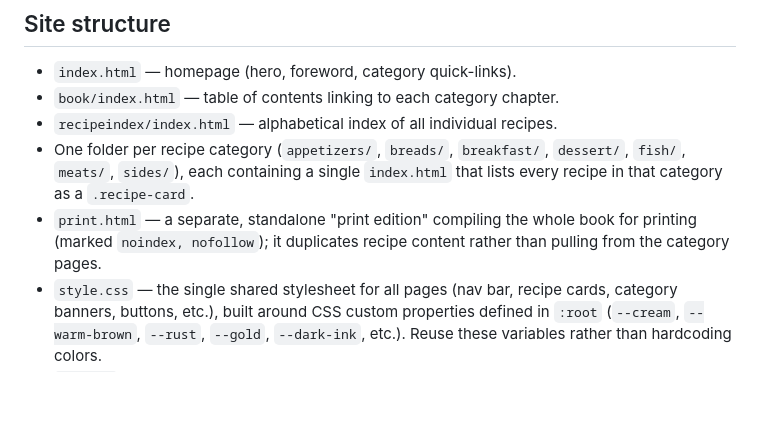
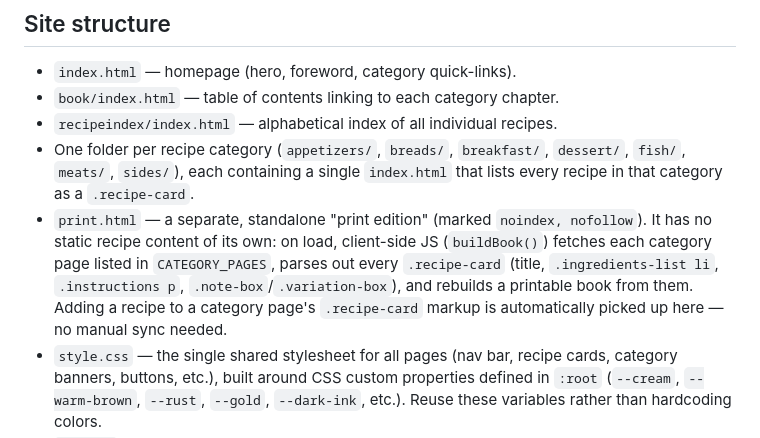
Before and after one commit to Grey-Lancaster/greycooks-site, a Markdown page: CLAUDE.md, the part around the change. Drawn GitHub-style; blank space fills up the shorter version.

Commit message:
Correct CLAUDE.md: print.html builds dynamically, not duplicated content
Co-Authored-By: Claude Sonnet 5 <noreply@anthropic.com>

```diff
--- a/CLAUDE.md
+++ b/CLAUDE.md
@@ -12,7 +12,7 @@ This is a static HTML/CSS family recipe cookbook site ("Grey's Cook Book"), depl
 - `book/index.html` — table of contents linking to each category chapter.
 - `recipeindex/index.html` — alphabetical index of all individual recipes.
 - One folder per recipe category (`appetizers/`, `breads/`, `breakfast/`, `dessert/`, `fish/`, `meats/`, `sides/`), each containing a single `index.html` that lists every recipe in that category as a `.recipe-card`.
-- `print.html` — a separate, standalone "print edition" compiling the whole book for printing (marked `noindex, nofollow`); it duplicates recipe content rather than pulling from the category pages.
+- `print.html` — a separate, standalone "print edition" (marked `noindex, nofollow`). It has no static recipe content of its own: on load, client-side JS (`buildBook()`) fetches each category page listed in `CATEGORY_PAGES`, parses out every `.recipe-card` (title, `.ingredients-list li`, `.instructions p`, `.note-box`/`.variation-box`), and rebuilds a printable book from them. Adding a recipe to a category page's `.recipe-card` markup is automatically picked up here — no manual sync needed.
 - `style.css` — the single shared stylesheet for all pages (nav bar, recipe cards, category banners, buttons, etc.), built around CSS custom properties defined in `:root` (`--cream`, `--warm-brown`, `--rust`, `--gold`, `--dark-ink`, etc.). Reuse these variables rather than hardcoding colors.
 - `images/` — category banner photos and the homepage cover image, referenced with absolute paths (`/images/...`).
 - `sitemap.xml` / `robots.txt` — kept in sync manually with the page list; update `sitemap.xml` when adding or removing a page.
```
